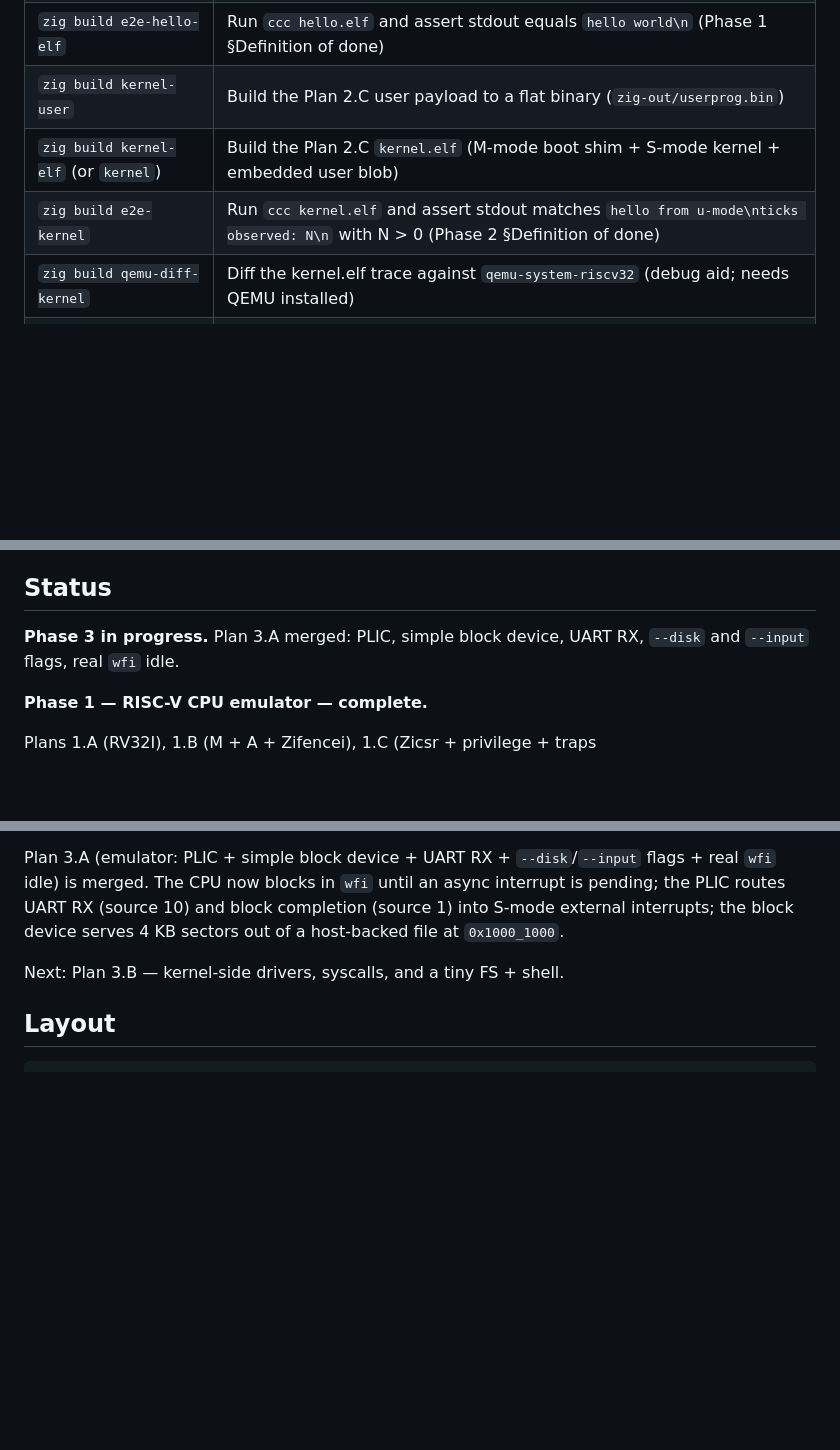
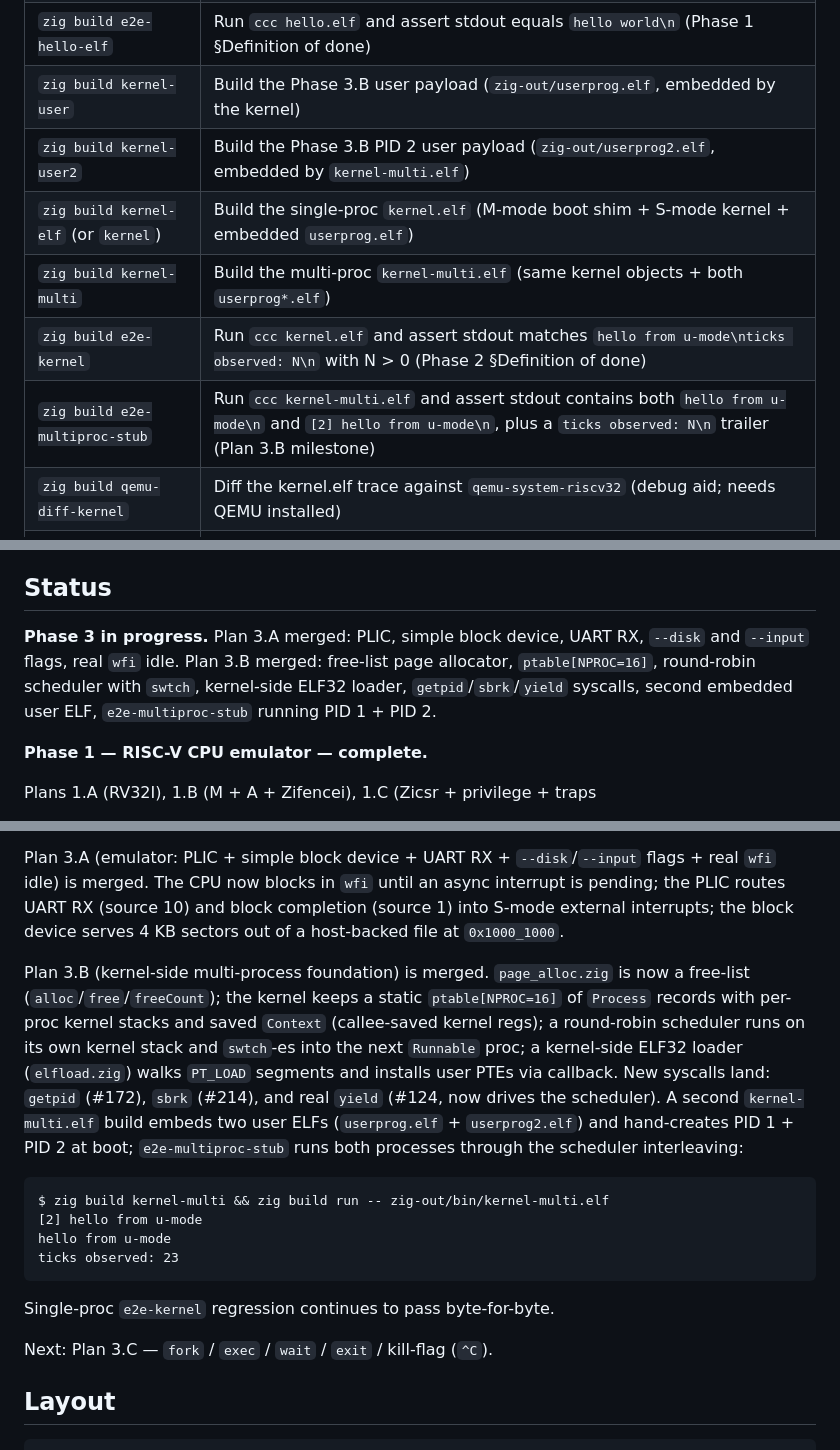
Before and after one commit to cyyeh/ccc, a Markdown page: README.md, 3 parts joined by grey strips. Drawn GitHub-style; blank space fills up the shorter version.

Commit message:
docs(readme): record Phase 3 Plan B (multi-proc foundation)
Status block + Building table updated for the new ptable scheduler,
ELF loader, getpid/sbrk/yield syscalls, kernel-multi.elf target,
and e2e-multiproc-stub verifier. Layout entry refreshed.

Co-Authored-By: Claude Opus 4.7 (1M context) <noreply@anthropic.com>

```diff
--- a/README.md
+++ b/README.md
@@ -62,9 +62,12 @@ and `build.zig.zon` pins the minimum Zig version (0.16.0).
 | `zig build e2e-trap` | M→U→ecall→M→UART→halt round-trip; stdout equals `trap ok\n` |
 | `zig build hello-elf` | Build the Zig-compiled `hello.elf` (M-mode monitor + U-mode Zig payload) |
 | `zig build e2e-hello-elf` | Run `ccc hello.elf` and assert stdout equals `hello world\n` (Phase 1 §Definition of done) |
-| `zig build kernel-user` | Build the Plan 2.C user payload to a flat binary (`zig-out/userprog.bin`) |
-| `zig build kernel-elf` (or `kernel`) | Build the Plan 2.C `kernel.elf` (M-mode boot shim + S-mode kernel + embedded user blob) |
+| `zig build kernel-user` | Build the Phase 3.B user payload (`zig-out/userprog.elf`, embedded by the kernel) |
+| `zig build kernel-user2` | Build the Phase 3.B PID 2 user payload (`zig-out/userprog2.elf`, embedded by `kernel-multi.elf`) |
+| `zig build kernel-elf` (or `kernel`) | Build the single-proc `kernel.elf` (M-mode boot shim + S-mode kernel + embedded `userprog.elf`) |
+| `zig build kernel-multi` | Build the multi-proc `kernel-multi.elf` (same kernel objects + both `userprog*.elf`) |
 | `zig build e2e-kernel` | Run `ccc kernel.elf` and assert stdout matches `hello from u-mode\nticks observed: N\n` with N > 0 (Phase 2 §Definition of done) |
+| `zig build e2e-multiproc-stub` | Run `ccc kernel-multi.elf` and assert stdout contains both `hello from u-mode\n` and `[2] hello from u-mode\n`, plus a `ticks observed: N\n` trailer (Plan 3.B milestone) |
 | `zig build qemu-diff-kernel` | Diff the kernel.elf trace against `qemu-system-riscv32` (debug aid; needs QEMU installed) |
 | `zig build plic-block-test` | Build the Phase 3.A integration test ELF (asm-only S-mode program) |
 | `zig build e2e-plic-block` | Build a 4 MB test image, run `ccc --disk … plic_block_test.elf`, assert exit 0 (Plan 3.A milestone: full CMD → IRQ → trap → claim path) |
@@ -136,7 +139,10 @@ to "GitHub Actions" in repo settings (one-time manual step).
 ## Status
 
 **Phase 3 in progress.** Plan 3.A merged: PLIC, simple block device, UART RX,
-`--disk` and `--input` flags, real `wfi` idle.
+`--disk` and `--input` flags, real `wfi` idle. Plan 3.B merged: free-list
+page allocator, `ptable[NPROC=16]`, round-robin scheduler with `swtch`,
+kernel-side ELF32 loader, `getpid`/`sbrk`/`yield` syscalls, second
+embedded user ELF, `e2e-multiproc-stub` running PID 1 + PID 2.
 
 **Phase 1 — RISC-V CPU emulator — complete.**
 
@@ -187,7 +193,26 @@ async interrupt is pending; the PLIC routes UART RX (source 10) and block
 completion (source 1) into S-mode external interrupts; the block device
 serves 4 KB sectors out of a host-backed file at `0x1000_1000`.
 
-Next: Plan 3.B — kernel-side drivers, syscalls, and a tiny FS + shell.
+Plan 3.B (kernel-side multi-process foundation) is merged. `page_alloc.zig`
+is now a free-list (`alloc`/`free`/`freeCount`); the kernel keeps a static
+`ptable[NPROC=16]` of `Process` records with per-proc kernel stacks and saved
+`Context` (callee-saved kernel regs); a round-robin scheduler runs on its
+own kernel stack and `swtch`-es into the next `Runnable` proc; a kernel-side
+ELF32 loader (`elfload.zig`) walks `PT_LOAD` segments and installs user
+PTEs via callback. New syscalls land: `getpid` (#172), `sbrk` (#214), and
+real `yield` (#124, now drives the scheduler). A second `kernel-multi.elf`
+build embeds two user ELFs (`userprog.elf` + `userprog2.elf`) and hand-creates
+PID 1 + PID 2 at boot; `e2e-multiproc-stub` runs both processes through the
+scheduler interleaving:
+
+    $ zig build kernel-multi && zig build run -- zig-out/bin/kernel-multi.elf
+    [2] hello from u-mode
+    hello from u-mode
+    ticks observed: 23
+
+Single-proc `e2e-kernel` regression continues to pass byte-for-byte.
+
+Next: Plan 3.C — `fork` / `exec` / `wait` / `exit` / kill-flag (`^C`).
 
 ## Layout
 
```
Also changed, not shown: other parts of README.md (+1 -1 lines).
